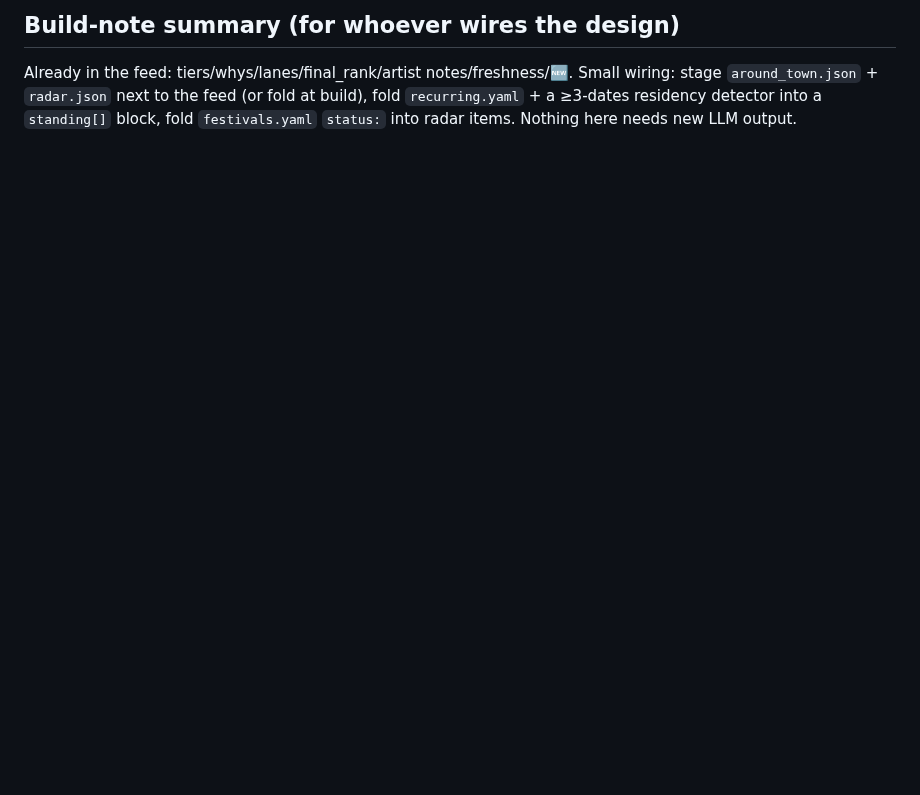
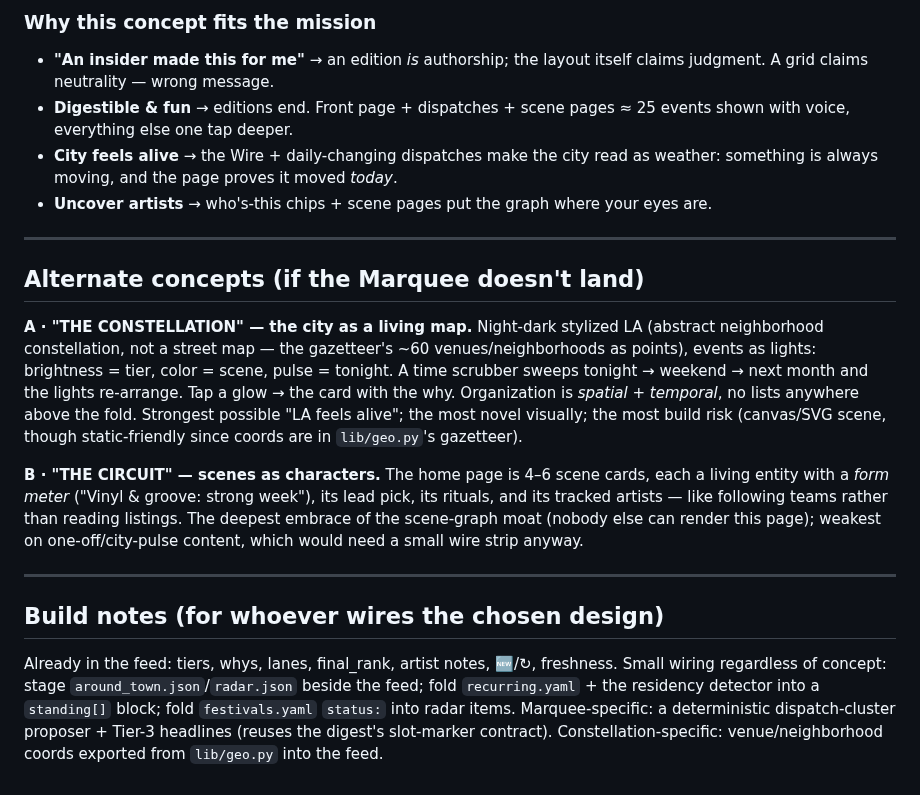
Before and after one commit to arinazari/la-events, a Markdown page: docs/DESIGN-BRIEF-front-page.md, the part around one of its changes. Rendered like a GitHub page; blank space fills up the shorter version.

```diff
--- a/docs/DESIGN-BRIEF-front-page.md
+++ b/docs/DESIGN-BRIEF-front-page.md
@@ -86,6 +73,37 @@ export, why-math, links), the digest popup, Settings. This brief is the home vie
 
-## Build-note summary (for whoever wires the design)
-Already in the feed: tiers/whys/lanes/final_rank/artist notes/freshness/🆕. Small wiring:
-stage `around_town.json` + `radar.json` next to the feed (or fold at build), fold
-`recurring.yaml` + a ≥3-dates residency detector into a `standing[]` block, fold
-`festivals.yaml` `status:` into radar items. Nothing here needs new LLM output.
+### Why this concept fits the mission
+- **"An insider made this for me"** → an edition *is* authorship; the layout itself claims
+  judgment. A grid claims neutrality — wrong message.
+- **Digestible & fun** → editions end. Front page + dispatches + scene pages ≈ 25 events
+  shown with voice, everything else one tap deeper.
+- **City feels alive** → the Wire + daily-changing dispatches make the city read as weather:
+  something is always moving, and the page proves it moved *today*.
+- **Uncover artists** → who's-this chips + scene pages put the graph where your eyes are.
+
+---
+
+## Alternate concepts (if the Marquee doesn't land)
+
+**A · "THE CONSTELLATION" — the city as a living map.** Night-dark stylized LA (abstract
+neighborhood constellation, not a street map — the gazetteer's ~60 venues/neighborhoods as
+points), events as lights: brightness = tier, color = scene, pulse = tonight. A time scrubber
+sweeps tonight → weekend → next month and the lights re-arrange. Tap a glow → the card with
+the why. Organization is *spatial + temporal*, no lists anywhere above the fold. Strongest
+possible "LA feels alive"; the most novel visually; the most build risk (canvas/SVG scene,
+though static-friendly since coords are in `lib/geo.py`'s gazetteer).
+
+**B · "THE CIRCUIT" — scenes as characters.** The home page is 4–6 scene cards, each a
+living entity with a *form meter* ("Vinyl & groove: strong week"), its lead pick, its
+rituals, and its tracked artists — like following teams rather than reading listings. The
+deepest embrace of the scene-graph moat (nobody else can render this page); weakest on
+one-off/city-pulse content, which would need a small wire strip anyway.
+
+---
+
+## Build notes (for whoever wires the chosen design)
+Already in the feed: tiers, whys, lanes, final_rank, artist notes, 🆕/↻, freshness. Small
+wiring regardless of concept: stage `around_town.json`/`radar.json` beside the feed; fold
+`recurring.yaml` + the residency detector into a `standing[]` block; fold `festivals.yaml`
+`status:` into radar items. Marquee-specific: a deterministic dispatch-cluster proposer +
+Tier-3 headlines (reuses the digest's slot-marker contract). Constellation-specific:
+venue/neighborhood coords exported from `lib/geo.py` into the feed.
```
Also changed, not shown: other parts of docs/DESIGN-BRIEF-front-page.md (+59 -72 lines).
